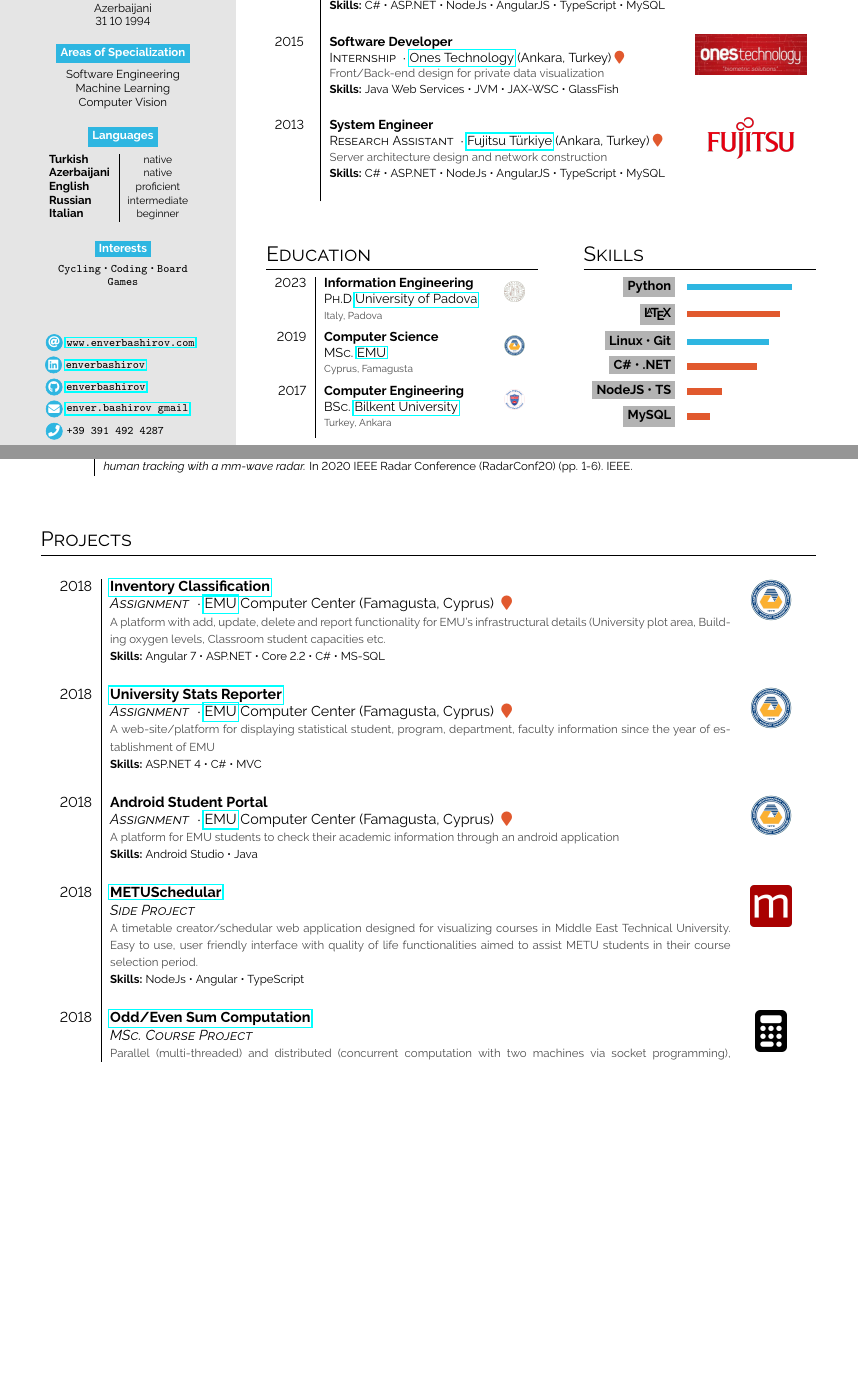
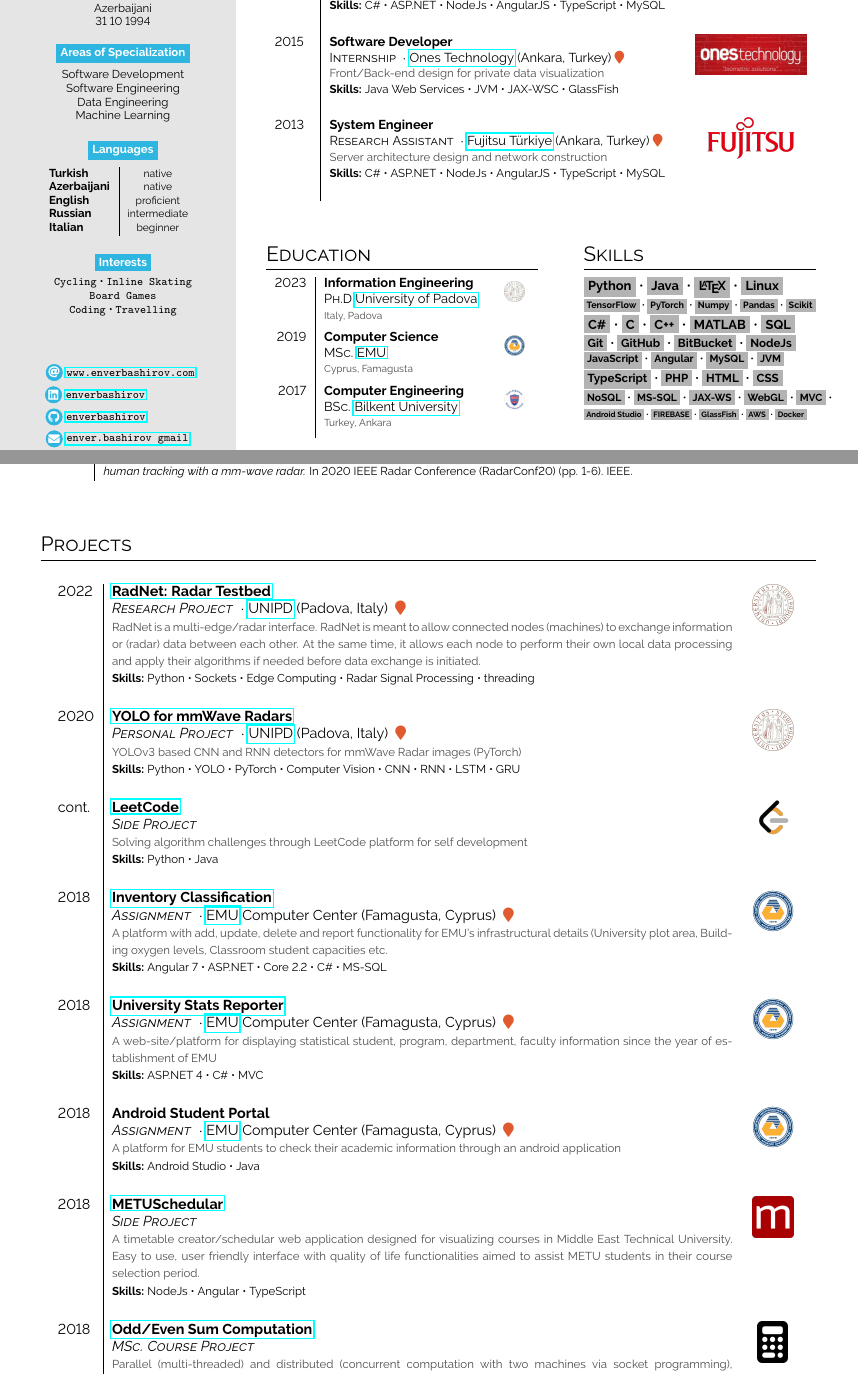
Before and after one commit to enverbashirov/Resume-Enver-Bashirov, a LaTeX document (main.tex): two parts of pages 1 and 2 of 3, joined at a grey line, cut so that both start at the same text, the shorter picture padded with empty space. Compiled offline with pdfLaTeX.

Commit message:
Updates from Overleaf

```diff
--- a/main.tex
+++ b/main.tex
@@ -78,11 +78,17 @@ Azerbaijani
 
 \bg{cvgreen}{white}{Areas of Specialization} \\[0.5em]
 
+Software Development
+
 Software Engineering
+
+Data Engineering
 
 Machine Learning
 
-Computer Vision
+% Deep Learning
+
+% Computer Vision
 
 \bigskip
 
@@ -99,7 +105,11 @@ Computer Vision
 
 \bg{cvgreen}{white}{Interests}\\[0.5em]
 
-\texttt{Cycling}~•~\texttt{Coding}~•~\texttt{Board Games}
+\texttt{Cycling}~•~\mbox{\texttt{Inline Skating}}
+
+\mbox{\texttt{Board Games}}
+
+\texttt{Coding}~•~\texttt{Travelling}
 
 \vspace{4em}
 
@@ -148,16 +158,33 @@ Computer Vision
 \end{minipage}\hfill
 \begin{minipage}[t]{0.3\textwidth}
 \section*{Skills}
-\begin{tabular}{r @{\hspace{0.15em}}l}
-     \bg{skilllabelcolour}{iconcolour}{Python} &  \barrule{0.45}{0.5em}{cvgreen}\\
-     \bg{skilllabelcolour}{iconcolour}{\LaTeX} & \barrule{0.40}{0.5em}{cvpurple} \\
-     \bg{skilllabelcolour}{iconcolour}{Linux~•~Git} & \barrule{0.35}{0.5em}{cvgreen} \\
-     \bg{skilllabelcolour}{iconcolour}{C\#~•~.NET} & \barrule{0.3}{0.5em}{cvpurple} \\
-     \bg{skilllabelcolour}{iconcolour}{NodeJS~•~TS} & \barrule{0.15}{0.5em}{cvpurple} \\
-     \bg{skilllabelcolour}{iconcolour}{MySQL} & \barrule{0.1}{0.5em}{cvpurple} \\
-     % \bg{skilllabelcolour}{iconcolour}{HDL} & \barrule{0.4}{0.5em}{cvgreen} \\
+     % \bg{skilllabelcolour}{iconcolour}{Python}~•~\bg{skilllabelcolour}{iconcolour}{C\#}~•~\bg{skilllabelcolour}{iconcolour}{Java}~•~\bg{skilllabelcolour}{iconcolour}{C/C++} \\
+     % \scalebox{0.7}{\bg{skilllabelcolour}{iconcolour}{TensorFlow}~•~\bg{skilllabelcolour}{iconcolour}{PyTorch}~•~\bg{skilllabelcolour}{iconcolour}{numpy}~•~\bg{skilllabelcolour}{iconcolour}{pandas}~•~\bg{skilllabelcolour}{iconcolour}{scikit}} \\
+     % \bg{skilllabelcolour}{iconcolour}{NodeJs}~•~\bg{skilllabelcolour}{iconcolour}{TypeScript}~•~\bg{skilllabelcolour}{iconcolour}{Angular} \\
+     % \bg{skilllabelcolour}{iconcolour}{.NET}~•~\bg{skilllabelcolour}{iconcolour}{MySQL}~•~\bg{skilllabelcolour}{iconcolour}{NoSQL}~•~\bg{skilllabelcolour}{iconcolour}{} \\
+     % \bg{skilllabelcolour}{iconcolour}{\LaTeX}~•~\bg{skilllabelcolour}{iconcolour}{MATLAB}~•~\bg{skilllabelcolour}{iconcolour}{Linux}~•~\bg{skilllabelcolour}{iconcolour}{Git} \\
+     % \bg{skilllabelcolour}{iconcolour}{GitHub}~•~\bg{skilllabelcolour}{iconcolour}{BitBucket} \\
 
-\end{tabular}
+    \bg{skilllabelcolour}{iconcolour}{Python}~•~\bg{skilllabelcolour}{iconcolour}{Java}~•~\bg{skilllabelcolour}{iconcolour}{\LaTeX}~•~\bg{skilllabelcolour}{iconcolour}{Linux} \\
+    \scalebox{0.7}{\bg{skilllabelcolour}{iconcolour}{TensorFlow}~•~\bg{skilllabelcolour}{iconcolour}{PyTorch}~•~\bg{skilllabelcolour}{iconcolour}{Numpy}~•~\bg{skilllabelcolour}{iconcolour}{Pandas}~•~\bg{skilllabelcolour}{iconcolour}{Scikit}} \\
+    \bg{skilllabelcolour}{iconcolour}{C\#}~•~\bg{skilllabelcolour}{iconcolour}{C}~•~\bg{skilllabelcolour}{iconcolour}{C++}~•~\bg{skilllabelcolour}{iconcolour}{MATLAB}~•~\bg{skilllabelcolour}{iconcolour}{SQL} \\
+    \scalebox{0.9}{\bg{skilllabelcolour}{iconcolour}{Git}~•~\bg{skilllabelcolour}{iconcolour}{GitHub}~•~\bg{skilllabelcolour}{iconcolour}{BitBucket}~•~\bg{skilllabelcolour}{iconcolour}{NodeJs}}
+    \scalebox{0.8}{\bg{skilllabelcolour}{iconcolour}{JavaScript}~•~\bg{skilllabelcolour}{iconcolour}{Angular}~•~\bg{skilllabelcolour}{iconcolour}{MySQL}~•~\bg{skilllabelcolour}{iconcolour}{JVM}}\\
+    \scalebox{0.9}{\bg{skilllabelcolour}{iconcolour}{TypeScript}~•~\bg{skilllabelcolour}{iconcolour}{PHP}~•~\bg{skilllabelcolour}{iconcolour}{HTML}~•~\bg{skilllabelcolour}{iconcolour}{CSS}} \\
+    \scalebox{0.8}{\bg{skilllabelcolour}{iconcolour}{NoSQL}~•~\bg{skilllabelcolour}{iconcolour}{MS-SQL}~•~\bg{skilllabelcolour}{iconcolour}{JAX-WS}~•~\bg{skilllabelcolour}{iconcolour}{WebGL}~•~\bg{skilllabelcolour}{iconcolour}{MVC}~•~} \\
+    \scalebox{0.6}{\bg{skilllabelcolour}{iconcolour}{Android Studio}~•~\bg{skilllabelcolour}{iconcolour}{FIREBASE}~•~\bg{skilllabelcolour}{iconcolour}{GlassFish}~•~\bg{skilllabelcolour}{iconcolour}{AWS}~•~\bg{skilllabelcolour}{iconcolour}{Docker}} \\
+
+
+% \begin{tabular}{r @{\hspace{0.15em}}l}
+%      \bg{skilllabelcolour}{iconcolour}{Python} &  \barrule{0.45}{0.5em}{cvgreen}\\
+%      \bg{skilllabelcolour}{iconcolour}{\LaTeX} & \barrule{0.40}{0.5em}{cvpurple} \\
+%      \bg{skilllabelcolour}{iconcolour}{Linux~•~Git} & \barrule{0.35}{0.5em}{cvgreen} \\
+%      \bg{skilllabelcolour}{iconcolour}{C\#~•~.NET} & \barrule{0.3}{0.5em}{cvpurple} \\
+%      \bg{skilllabelcolour}{iconcolour}{NodeJS~•~TS} & \barrule{0.15}{0.5em}{cvpurple} \\
+%      \bg{skilllabelcolour}{iconcolour}{MySQL} & \barrule{0.1}{0.5em}{cvpurple} \\
+%      % \bg{skilllabelcolour}{iconcolour}{HDL} & \barrule{0.4}{0.5em}{cvgreen} \\
+
+% \end{tabular}
 \end{minipage}
 
 \section*{\href{https://github.com/enverbashirov/Resume-Enver-Bashirov/tree/main/certificates}{Certificates} \& Grants}
@@ -250,6 +277,14 @@ Computer Vision
 \section*{Projects}
 
 \begin{longtable}{l | p{0.8\textwidth} c}
+
+
+    \exevent{2022}{\href{https://dl.acm.org/doi/abs/10.1145/3565474.3569068} {RadNet: Radar Testbed}}{\textit{Research Project}}{\href{https://www.unipd.it/en/}{UNIPD} (Padova, Italy) \color{cvred}}{RadNet is a multi-edge/radar interface. RadNet is meant to allow connected nodes (machines) to exchange information or (radar) data between each other. At the same time, it allows each node to perform their own local data processing and apply their algorithms if needed before data exchange is initiated.}{Python~•~Sockets~•~Edge Computing~•~Radar Signal Processing~•~threading}{img/unipd_logo.png} \\
+
+    \exevent{2020}{\href{https://github.com/enverbashirov/YOLOv3-mMwave-Radar} {YOLO for mmWave Radars}}{\textit{Personal Project}}{\href{https://www.emu.edu.tr/en}{UNIPD} (Padova, Italy) \color{cvred}}{YOLOv3 based CNN and RNN detectors for mmWave Radar images (PyTorch)}{Python~•~YOLO~•~PyTorch~•~Computer Vision~•~CNN~•~RNN~•~LSTM~•~GRU}{img/unipd_logo.png} \\
+
+    \exevent{cont.}{\href{https://github.com/enverbashirov/LeetCode} {LeetCode}}{\textit{Side Project}}{}{Solving algorithm challenges through LeetCode platform for self development}{Python~•~Java}{img/leetcode_logo.png} \\
+
     \exevent{2018}{\href{http://envanter.emu.edu.tr/} {Inventory Classification}}{\textit{Assignment}}{\href{https://www.emu.edu.tr/en}{EMU} Computer Center (Famagusta, Cyprus) \color{cvred}}{A platform with add, update, delete and report functionality for EMU's infrastructural details (University plot area, Building oxygen levels, Classroom student capacities etc.}{Angular 7~•~ASP.NET~•~Core 2.2~•~C\#~•~MS-SQL}{img/emu_logo.png} \\
 
     \exevent{2018}{\href{http://stat.emu.edu.tr/}{University Stats Reporter}}{\textit{Assignment}}{\href{https://www.emu.edu.tr/en}{EMU} Computer Center (Famagusta, Cyprus) \color{cvred}}{A web-site/platform for displaying statistical student, program, department, faculty information since the year of establishment of EMU}{ASP.NET 4~•~C\#~•~MVC}{img/emu_logo.png} \\
```
Also changed, not shown: img/leetcode_logo.png (added), main.tex (2 more changed lines).
